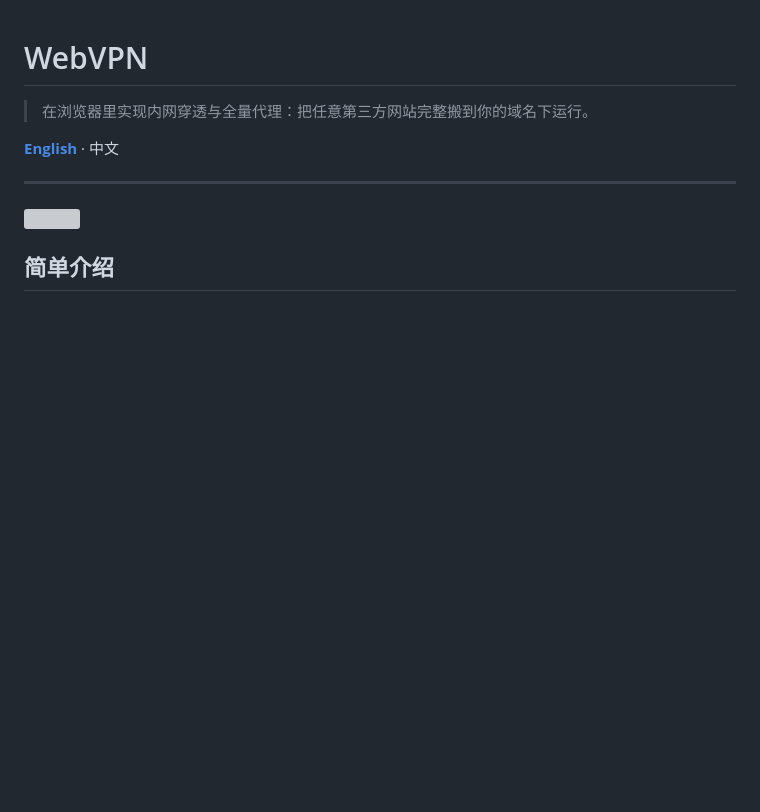
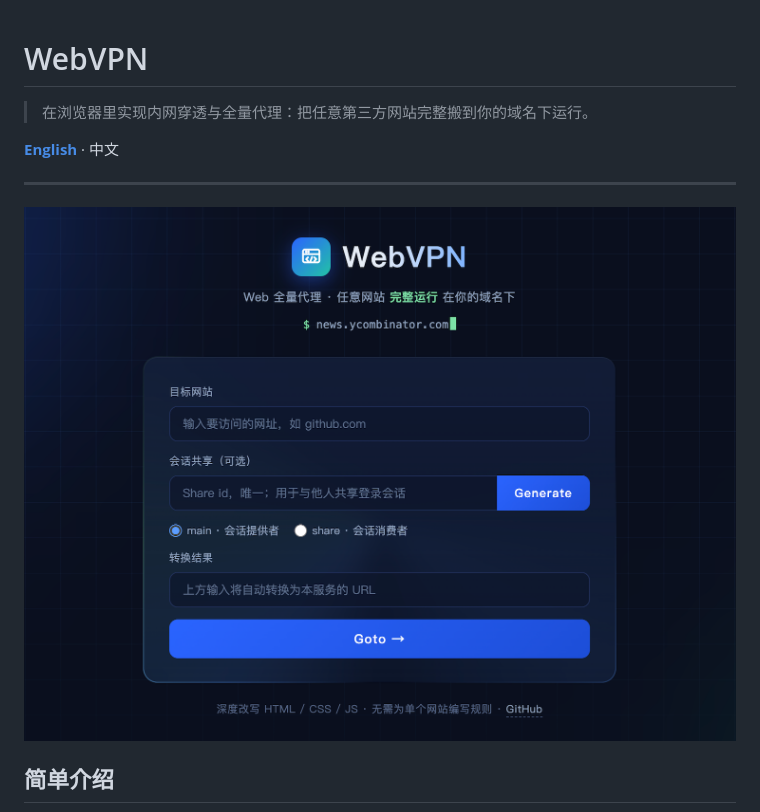
Before and after one commit to Stardust1001/WebVPN, a Markdown page: README-zh.md, the part around the change. Drawn GitHub-style; pictures changed too: screenshot.png; blank space fills up the shorter version; grey boxes are pictures that could not be loaded.

```diff
--- a/README-zh.md
+++ b/README-zh.md
@@ -6,7 +6,7 @@
 
 ---
 
-<img src="https://raw.githubusercontent.com/Stardust1001/WebVPN/refs/heads/master/screenshot.jpg">
+<img src="https://raw.githubusercontent.com/Stardust1001/WebVPN/refs/heads/master/screenshot.png">
 
 ## 简单介绍
 
```
Also changed, not shown: README.md (+1 -1 lines).
